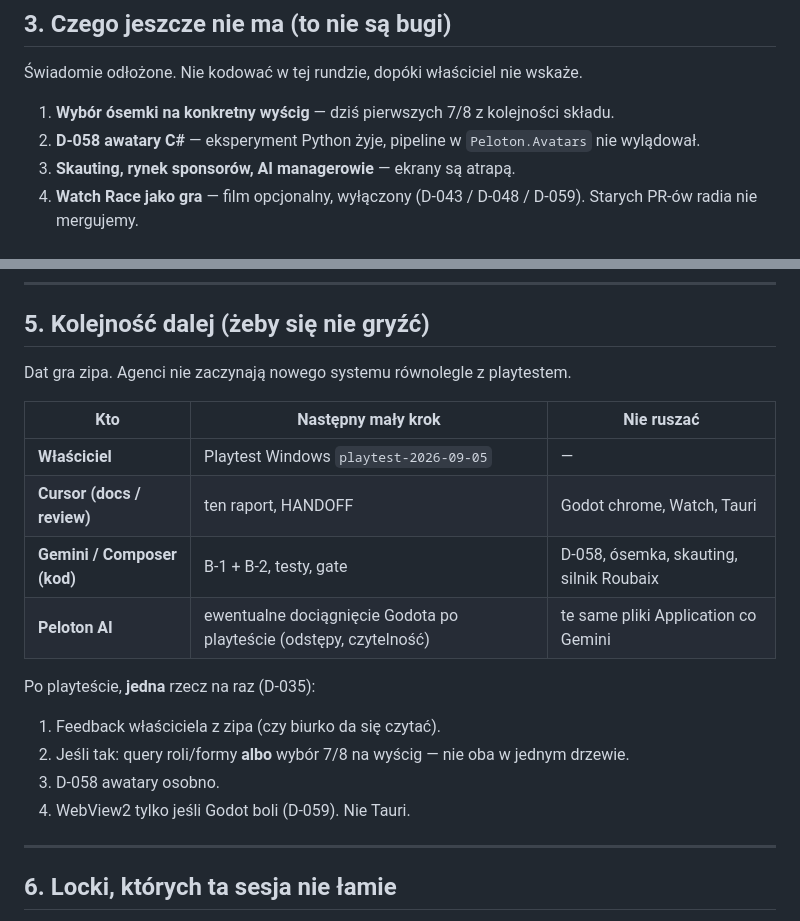
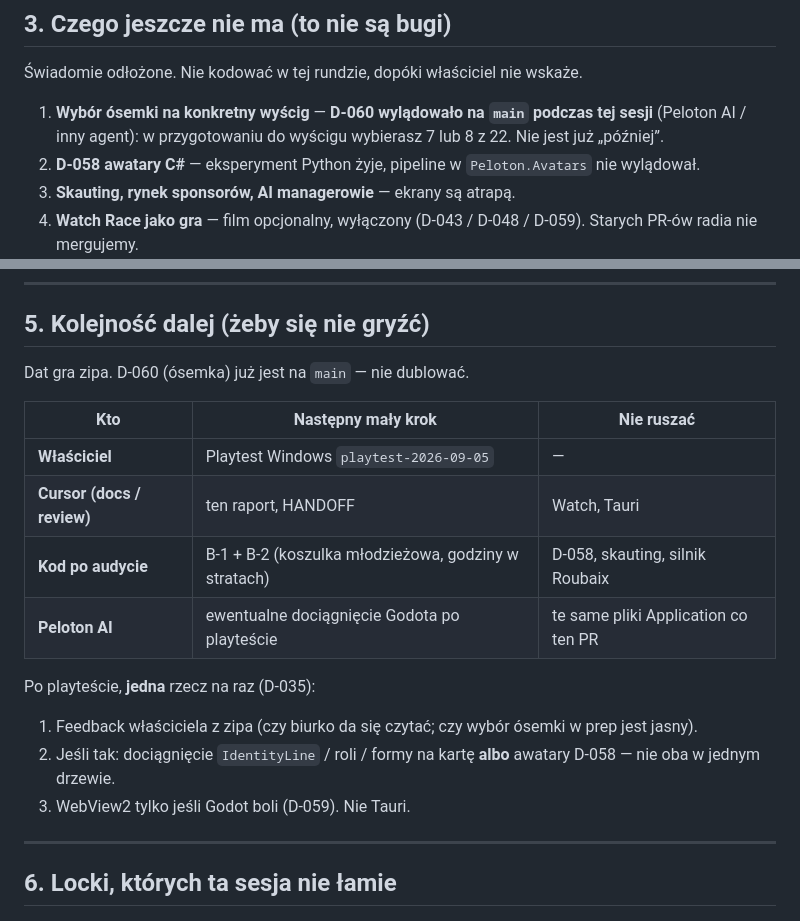
Before and after one commit to DatJikun/peloton-manager, a Markdown page: docs/tasks/2026-09-05-owner-status-and-bugs.md, 2 parts joined by grey strips. Rendered like a GitHub page.

Commit message:
docs: D-060 starter pick landed during the audit session
The owner report no longer lists race-eight selection as future work.

Co-authored-by: Mikołaj Wojnowski <DatJikun@users.noreply.github.com>

```diff
--- a/docs/tasks/2026-09-05-owner-status-and-bugs.md
+++ b/docs/tasks/2026-09-05-owner-status-and-bugs.md
@@ -58,7 +58,7 @@ Sonda feel seed `91234` (nie jest to „prawda historii”): Philipsen 1. na naj
 
 Świadomie odłożone. Nie kodować w tej rundzie, dopóki właściciel nie wskaże.
 
-1. **Wybór ósemki na konkretny wyścig** — dziś pierwszych 7/8 z kolejności składu.
+1. **Wybór ósemki na konkretny wyścig** — **D-060 wylądowało na `main` podczas tej sesji** (Peloton AI / inny agent): w przygotowaniu do wyścigu wybierasz 7 lub 8 z 22. Nie jest już „później”.
 2. **D-058 awatary C#** — eksperyment Python żyje, pipeline w `Peloton.Avatars` nie wylądował.
 3. **Skauting, rynek sponsorów, AI managerowie** — ekrany są atrapą.
 4. **Watch Race jako gra** — film opcjonalny, wyłączony (D-043 / D-048 / D-059). Starych PR-ów radia nie mergujemy.
@@ -99,21 +99,20 @@ Gate CI na `be52e6b` (D-059) był w toku w chwili audytu. Merge tej poprawki tyl
 
 ## 5. Kolejność dalej (żeby się nie gryźć)
 
-Dat gra zipa. Agenci nie zaczynają nowego systemu równolegle z playtestem.
+Dat gra zipa. D-060 (ósemka) już jest na `main` — nie dublować.
 
 | Kto | Następny mały krok | Nie ruszać |
 |---|---|---|
 | **Właściciel** | Playtest Windows `playtest-2026-09-05` | — |
-| **Cursor (docs / review)** | ten raport, HANDOFF | Godot chrome, Watch, Tauri |
-| **Gemini / Composer (kod)** | B-1 + B-2, testy, gate | D-058, ósemka, skauting, silnik Roubaix |
-| **Peloton AI** | ewentualne dociągnięcie Godota po playteście (odstępy, czytelność) | te same pliki Application co Gemini |
+| **Cursor (docs / review)** | ten raport, HANDOFF | Watch, Tauri |
+| **Kod po audycie** | B-1 + B-2 (koszulka młodzieżowa, godziny w stratach) | D-058, skauting, silnik Roubaix |
+| **Peloton AI** | ewentualne dociągnięcie Godota po playteście | te same pliki Application co ten PR |
 
 Po playteście, **jedna** rzecz na raz (D-035):
 
-1. Feedback właściciela z zipa (czy biurko da się czytać).
-2. Jeśli tak: query roli/formy **albo** wybór 7/8 na wyścig — nie oba w jednym drzewie.
-3. D-058 awatary osobno.
-4. WebView2 tylko jeśli Godot boli (D-059). Nie Tauri.
+1. Feedback właściciela z zipa (czy biurko da się czytać; czy wybór ósemki w prep jest jasny).
+2. Jeśli tak: dociągnięcie `IdentityLine` / roli / formy na kartę **albo** awatary D-058 — nie oba w jednym drzewie.
+3. WebView2 tylko jeśli Godot boli (D-059). Nie Tauri.
 
 ---
 
```
